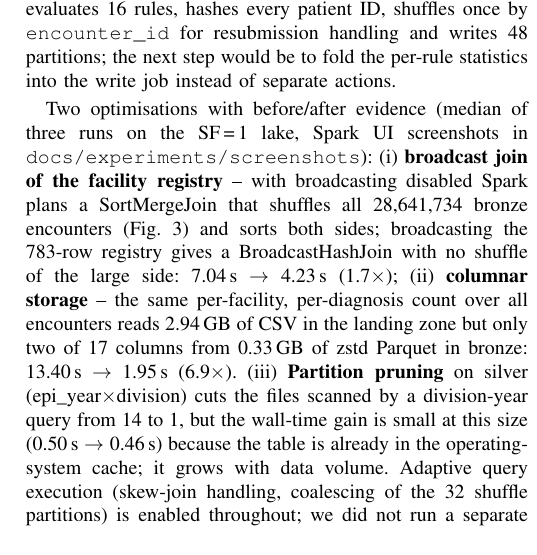
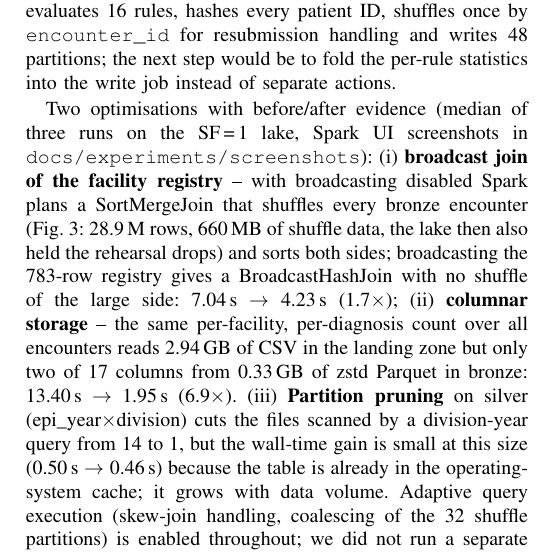
Before and after one commit to iparthanth/bda_pipeline, a LaTeX paper (docs/report/EpiScope_report.tex): part of one column of page 8 of 16, cut so that both start at the same text. Compiled offline with pdfLaTeX.

Commit message:
ENG-3: optimisation experiment and Spark UI screenshots from the real-data SF=1 lake

```diff
--- a/docs/report/EpiScope_report.tex
+++ b/docs/report/EpiScope_report.tex
@@ -546,7 +546,8 @@ SF & Rows & Gen. & Bronze & Silver & Gold & Analyt. & Export & Total & Landing &
 
 Two optimisations with before/after evidence (median of three runs on the SF\,=\,1 lake, Spark UI screenshots in
 \texttt{docs/experiments/screenshots}): (i) \textbf{broadcast join of the facility registry} -- with broadcasting
-disabled Spark plans a SortMergeJoin that shuffles all \GenRows{} bronze encounters (Fig.~\ref{fig:sparkui}) and sorts both
+disabled Spark plans a SortMergeJoin that shuffles every bronze encounter (Fig.~\ref{fig:sparkui}: 28.9\,M rows,
+660\,MB of shuffle data, the lake then also held the rehearsal drops) and sorts both
 sides; broadcasting the \GenFacilities{}-row registry gives a BroadcastHashJoin with no shuffle of the large side:
 \OptBcastBefore{}\,s $\rightarrow$ \OptBcastAfter{}\,s (\OptBcastSpeedup{}$\times$); (ii) \textbf{columnar storage} --
 the same per-facility, per-diagnosis count over all encounters reads \OptColCsvGB{}\,GB of CSV in the landing zone
```
Also changed, not shown: docs/experiments/screenshots/jobs_sf1_load.png (deleted), docs/experiments/screenshots/spark_ui_broadcast_off.png, docs/experiments/screenshots/spark_ui_broadcast_on.png, docs/experiments/screenshots/spark_ui_columnar_csv.png (added), docs/experiments/screenshots/spark_ui_columnar_parquet.png (added), docs/experiments/screenshots/spark_ui_jobs_sf1_load.png (added), docs/experiments/screenshots/spark_ui_pruning_off.png (added), docs/experiments/screenshots/spark_ui_pruning_on.png (added), docs/experiments/screenshots/spark_ui_sql_overview_eng3.png (added), docs/experiments/screenshots/sql_20_broadcast_OFF_sort_merge_join_run_.png (deleted), docs/experiments/screenshots/sql_35_broadcast_ON_broadcast_hash_join_run_.png (deleted), docs/experiments/screenshots/sql_55_pruning_unpartitioned_table_full_scan_ru.png (deleted), docs/experiments/screenshots/sql_64_pruning_partitioned_by_epi_year_adm_pcod.png (deleted), docs/experiments/screenshots/sql_73_columnar_raw_CSV_landing_files_run_.png (deleted), 2 more files, 1 other file.
